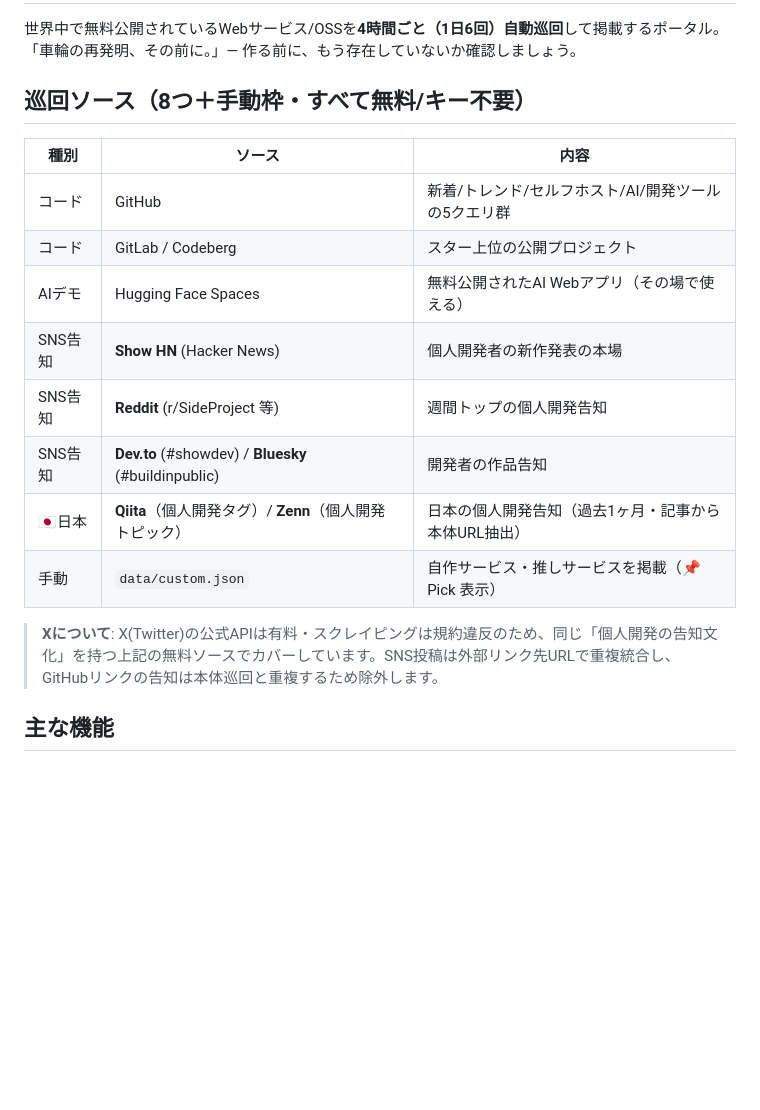
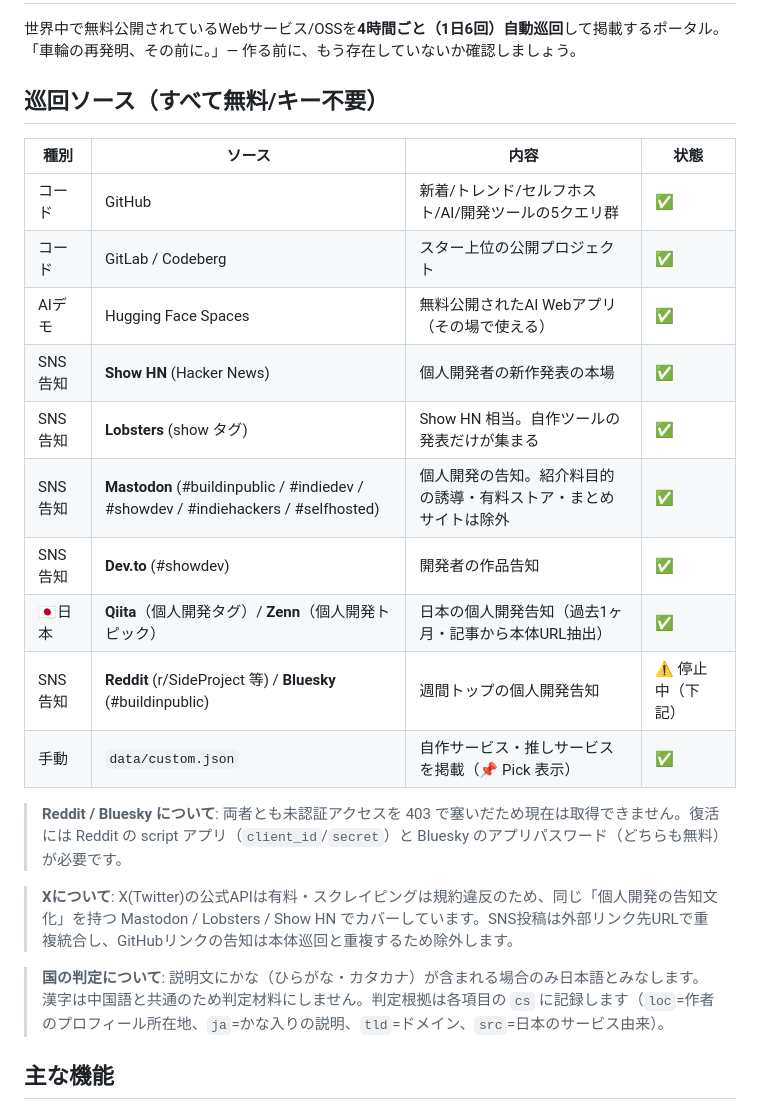
Before and after one commit to metamonNo/oss-times, a Markdown page: README.md, the part around the change. Rendered like a GitHub page; blank space fills up the shorter version.

Commit message:
docs: 巡回ソースの一覧を実態に合わせる
- Mastodon / Lobsters を追加
- Reddit / Bluesky は403で停止中である旨と、復活に必要なものを明記
- 国の判定ルール（かなの有無で判定・判定根拠csを記録）を追記

Co-Authored-By: Claude Opus 5 <noreply@anthropic.com>

```diff
--- a/README.md
+++ b/README.md
@@ -3,20 +3,26 @@
 世界中で無料公開されているWebサービス/OSSを**4時間ごと（1日6回）自動巡回**して掲載するポータル。
 「車輪の再発明、その前に。」— 作る前に、もう存在していないか確認しましょう。
 
-## 巡回ソース（8つ＋手動枠・すべて無料/キー不要）
+## 巡回ソース（すべて無料/キー不要）
 
-| 種別 | ソース | 内容 |
-|---|---|---|
-| コード | GitHub | 新着/トレンド/セルフホスト/AI/開発ツールの5クエリ群 |
-| コード | GitLab / Codeberg | スター上位の公開プロジェクト |
-| AIデモ | Hugging Face Spaces | 無料公開されたAI Webアプリ（その場で使える） |
-| SNS告知 | **Show HN** (Hacker News) | 個人開発者の新作発表の本場 |
-| SNS告知 | **Reddit** (r/SideProject 等) | 週間トップの個人開発告知 |
-| SNS告知 | **Dev.to** (#showdev) / **Bluesky** (#buildinpublic) | 開発者の作品告知 |
-| 🇯🇵日本 | **Qiita**（個人開発タグ）/ **Zenn**（個人開発トピック） | 日本の個人開発告知（過去1ヶ月・記事から本体URL抽出） |
-| 手動 | `data/custom.json` | 自作サービス・推しサービスを掲載（📌 Pick 表示） |
+| 種別 | ソース | 内容 | 状態 |
+|---|---|---|---|
+| コード | GitHub | 新着/トレンド/セルフホスト/AI/開発ツールの5クエリ群 | ✅ |
+| コード | GitLab / Codeberg | スター上位の公開プロジェクト | ✅ |
+| AIデモ | Hugging Face Spaces | 無料公開されたAI Webアプリ（その場で使える） | ✅ |
+| SNS告知 | **Show HN** (Hacker News) | 個人開発者の新作発表の本場 | ✅ |
+| SNS告知 | **Lobsters** (show タグ) | Show HN 相当。自作ツールの発表だけが集まる | ✅ |
+| SNS告知 | **Mastodon** (#buildinpublic / #indiedev / #showdev / #indiehackers / #selfhosted) | 個人開発の告知。紹介料目的の誘導・有料ストア・まとめサイトは除外 | ✅ |
+| SNS告知 | **Dev.to** (#showdev) | 開発者の作品告知 | ✅ |
+| 🇯🇵日本 | **Qiita**（個人開発タグ）/ **Zenn**（個人開発トピック） | 日本の個人開発告知（過去1ヶ月・記事から本体URL抽出） | ✅ |
+| SNS告知 | **Reddit** (r/SideProject 等) / **Bluesky** (#buildinpublic) | 週間トップの個人開発告知 | ⚠️ 停止中（下記） |
+| 手動 | `data/custom.json` | 自作サービス・推しサービスを掲載（📌 Pick 表示） | ✅ |
 
-> **Xについて**: X(Twitter)の公式APIは有料・スクレイピングは規約違反のため、同じ「個人開発の告知文化」を持つ上記の無料ソースでカバーしています。SNS投稿は外部リンク先URLで重複統合し、GitHubリンクの告知は本体巡回と重複するため除外します。
+> **Reddit / Bluesky について**: 両者とも未認証アクセスを 403 で塞いだため現在は取得できません。復活には Reddit の script アプリ（`client_id`/`secret`）と Bluesky のアプリパスワード（どちらも無料）が必要です。
+
+> **Xについて**: X(Twitter)の公式APIは有料・スクレイピングは規約違反のため、同じ「個人開発の告知文化」を持つ Mastodon / Lobsters / Show HN でカバーしています。SNS投稿は外部リンク先URLで重複統合し、GitHubリンクの告知は本体巡回と重複するため除外します。
+
+> **国の判定について**: 説明文にかな（ひらがな・カタカナ）が含まれる場合のみ日本語とみなします。漢字は中国語と共通のため判定材料にしません。判定根拠は各項目の `cs` に記録します（`loc`=作者のプロフィール所在地、`ja`=かな入りの説明、`tld`=ドメイン、`src`=日本のサービス由来）。
 
 ## 主な機能
 
```
